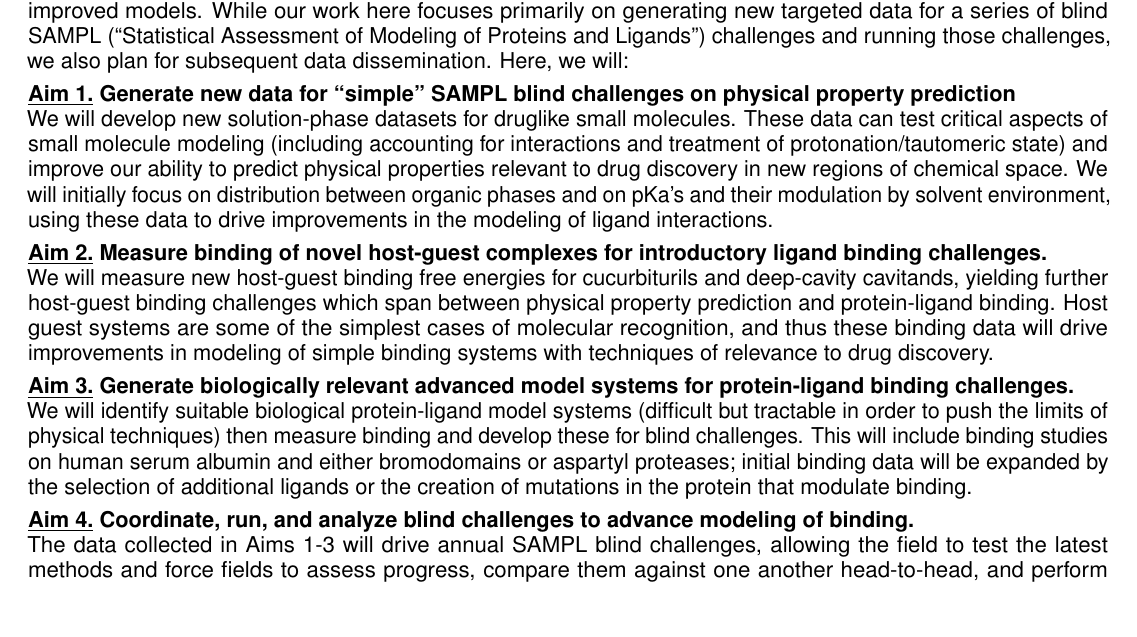
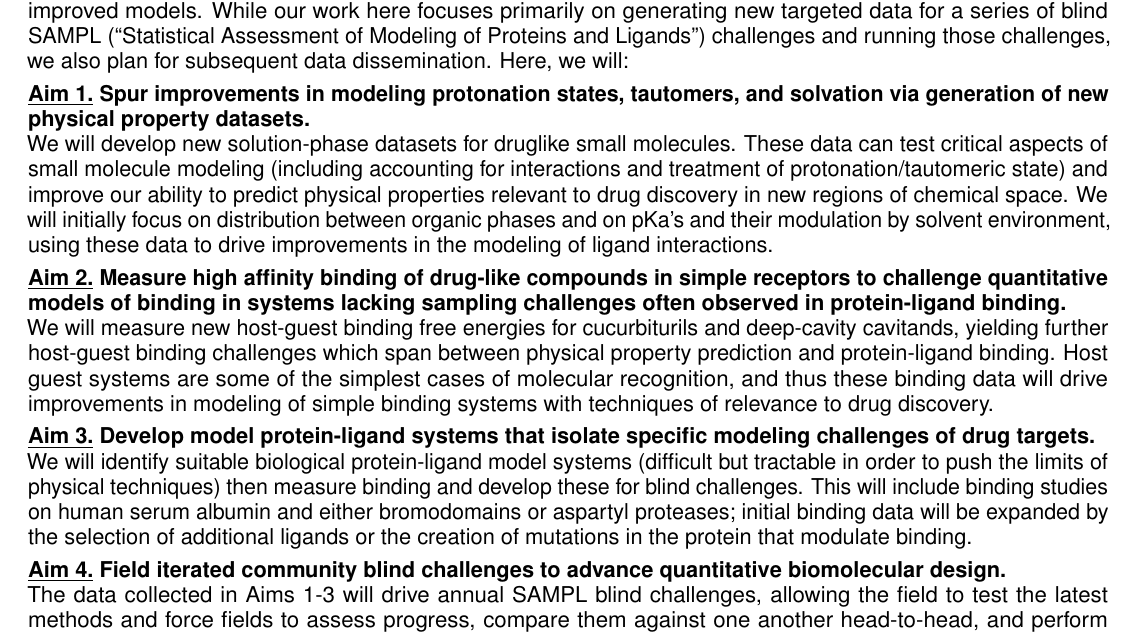
Before and after one commit to choderalab/SAMPL-R01, a LaTeX document (latex/Specific Aims.tex): part of the page, cut so that both start at the same text, the shorter picture padded with empty space. Compiled offline with pdfLaTeX.

Commit message:
Possible re-titling of aims

```diff
--- a/latex/Specific Aims.tex
+++ b/latex/Specific Aims.tex
@@ -124,21 +124,25 @@ While our work here focuses primarily on generating new targeted data for a seri
 % Aim 4: SAMPL -- Goal is learning from the above (a) where we are now, (b) why we fail/what we're missing, and (c) how to do better
 %I've tried to encapsulate that in these revised aims.
 
-{\bf \underline{Aim 1.} Generate new data for ``simple'' SAMPL blind challenges on physical property prediction}\\
+%{\bf \underline{Aim 1.} Generate new data for ``simple'' SAMPL blind challenges on physical property prediction}\\
+{\bf \underline{Aim 1.} Spur improvements in modeling protonation states, tautomers, and solvation via generation of new physical property datasets.}\\
 We will develop new solution-phase datasets for druglike small molecules.
 These data can test critical aspects of small molecule modeling (including accounting for interactions and treatment of protonation/tautomeric state) and improve our ability to predict physical properties relevant to drug discovery in new regions of chemical space.
 We will initially focus on distribution between organic phases and on pKa's and their modulation by solvent environment, using these data to drive improvements in the modeling of ligand interactions.
 
 
-{\bf \underline{Aim 2.} Measure binding of novel host-guest complexes for introductory ligand binding challenges.}\\
+%{\bf \underline{Aim 2.} Measure binding of novel host-guest complexes for introductory ligand binding challenges.}\\
+{\bf \underline{Aim 2.} Measure high affinity binding of drug-like compounds in simple receptors to challenge quantitative models of binding in systems lacking sampling challenges often observed in protein-ligand binding.}\\
 We will measure new host-guest binding free energies for cucurbiturils and deep-cavity cavitands, yielding further host-guest binding challenges which span between physical property prediction and protein-ligand binding.
 Host guest systems are some of the simplest cases of molecular recognition, and thus these binding data will drive improvements in modeling of simple binding systems with techniques of relevance to drug discovery.
 
-{\bf \underline{Aim 3.} Generate biologically relevant advanced model systems for protein-ligand binding challenges.}\\
+%{\bf \underline{Aim 3.} Generate biologically relevant advanced model systems for protein-ligand binding challenges.}\\
+{\bf \underline{Aim 3.} Develop model protein-ligand systems that isolate specific modeling challenges of drug targets.}\\
 We will identify suitable biological protein-ligand model systems (difficult but tractable in order to push the limits of physical techniques) then measure binding and develop these for blind challenges.
 This will include binding studies on human serum albumin and either bromodomains or aspartyl proteases; initial binding data will be expanded by the selection of additional ligands or the creation of mutations in the protein that modulate binding.
 
-{\bf \underline{Aim 4.} Coordinate, run, and analyze blind challenges to advance modeling of binding.} \\
+%{\bf \underline{Aim 4.} Coordinate, run, and analyze blind challenges to advance modeling of binding.} \\
+{\bf \underline{Aim 4.} Field iterated community blind challenges to advance quantitative biomolecular design.} \\
 The data collected in Aims 1-3 will drive annual SAMPL blind challenges, allowing the field to test the latest methods and force fields to assess progress, compare them against one another head-to-head, and perform sensitivity analysis to learn how much different factors (protonation state, tautomer selection, solvent model, force field, sampling method, etc.) affect predictive power.
 Results will then feed back into improved treatment of these factors for subsequent challenges, driving regular cycles of application, learning, and advancement.
 
```
Also changed, not shown: latex/Specific Aims.pdf.
